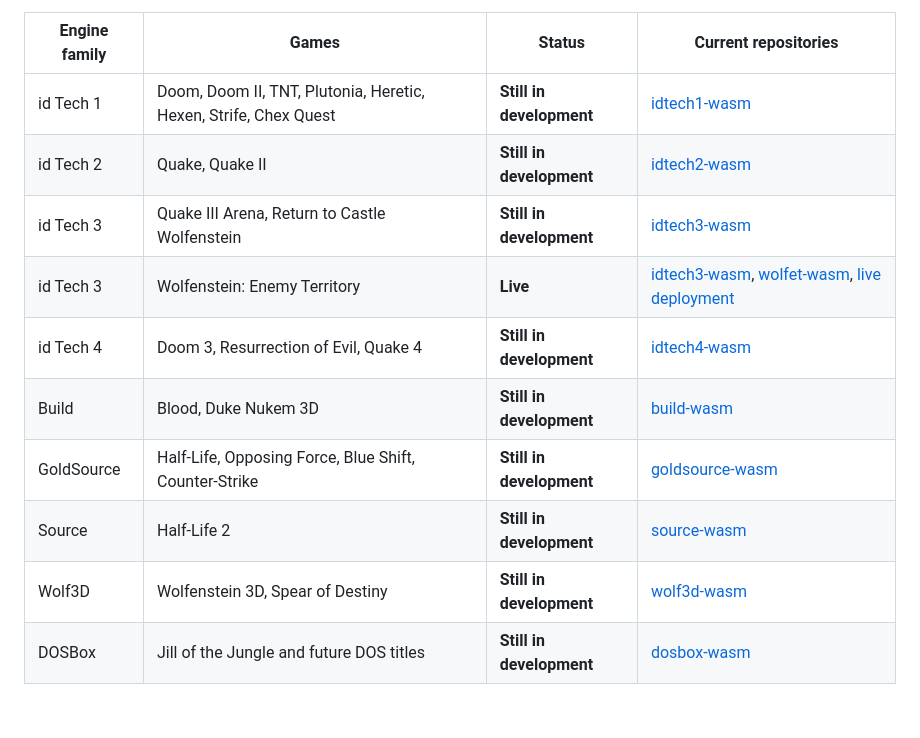
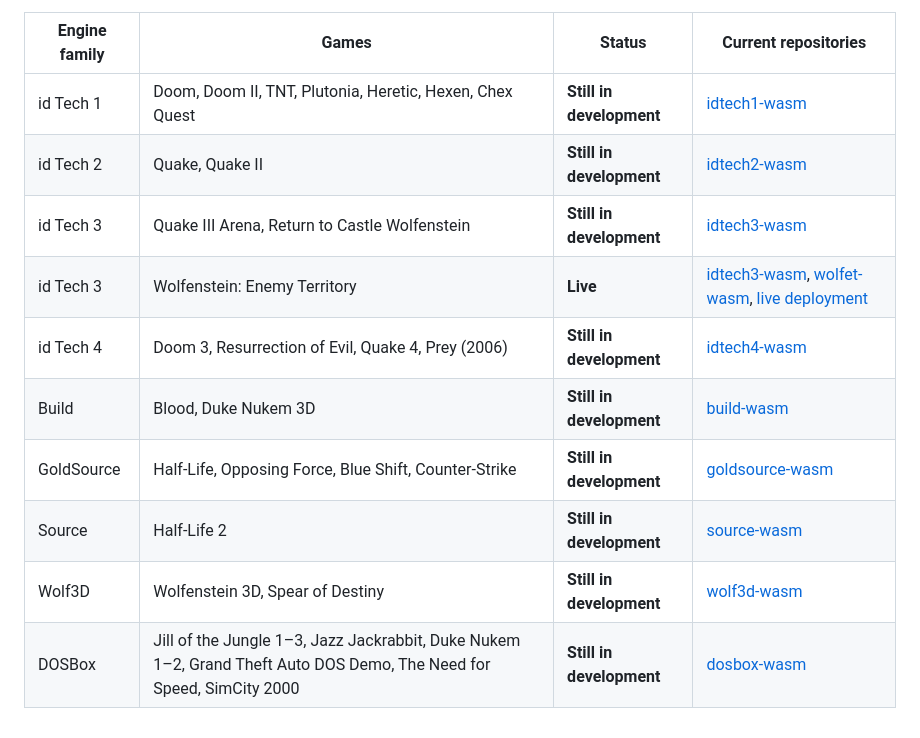
Before and after one commit to theodorecharles/wasm-game-framework, a Markdown page: README.md, the part around the change. GitHub-like rendering.

Commit message:
Refresh the project roster

```diff
--- a/README.md
+++ b/README.md
@@ -480,13 +480,13 @@ link rather than deleted.
 
 | Engine family | Games | Status | Current repositories |
 | --- | --- | --- | --- |
-| id Tech 1 | Doom, Doom II, TNT, Plutonia, Heretic, Hexen, Strife, Chex Quest | **Still in development** | [idtech1-wasm](https://github.com/theodorecharles/idtech1-wasm) |
+| id Tech 1 | Doom, Doom II, TNT, Plutonia, Heretic, Hexen, Chex Quest | **Still in development** | [idtech1-wasm](https://github.com/theodorecharles/idtech1-wasm) |
 | id Tech 2 | Quake, Quake II | **Still in development** | [idtech2-wasm](https://github.com/theodorecharles/idtech2-wasm) |
 | id Tech 3 | Quake III Arena, Return to Castle Wolfenstein | **Still in development** | [idtech3-wasm](https://github.com/theodorecharles/idtech3-wasm) |
 | id Tech 3 | Wolfenstein: Enemy Territory | **Live** | [idtech3-wasm](https://github.com/theodorecharles/idtech3-wasm), [wolfet-wasm](https://github.com/theodorecharles/wolfet-wasm), [live deployment](https://wolfet.tedcharles.net/) |
-| id Tech 4 | Doom 3, Resurrection of Evil, Quake 4 | **Still in development** | [idtech4-wasm](https://github.com/theodorecharles/idtech4-wasm) |
+| id Tech 4 | Doom 3, Resurrection of Evil, Quake 4, Prey (2006) | **Still in development** | [idtech4-wasm](https://github.com/theodorecharles/idtech4-wasm) |
 | Build | Blood, Duke Nukem 3D | **Still in development** | [build-wasm](https://github.com/theodorecharles/build-wasm) |
 | GoldSource | Half-Life, Opposing Force, Blue Shift, Counter-Strike | **Still in development** | [goldsource-wasm](https://github.com/theodorecharles/goldsource-wasm) |
 | Source | Half-Life 2 | **Still in development** | [source-wasm](https://github.com/theodorecharles/source-wasm) |
 | Wolf3D | Wolfenstein 3D, Spear of Destiny | **Still in development** | [wolf3d-wasm](https://github.com/theodorecharles/wolf3d-wasm) |
-| DOSBox | Jill of the Jungle and future DOS titles | **Still in development** | [dosbox-wasm](https://github.com/theodorecharles/dosbox-wasm) |
+| DOSBox | Jill of the Jungle 1–3, Jazz Jackrabbit, Duke Nukem 1–2, Grand Theft Auto DOS Demo, The Need for Speed, SimCity 2000 | **Still in development** | [dosbox-wasm](https://github.com/theodorecharles/dosbox-wasm) |
```
